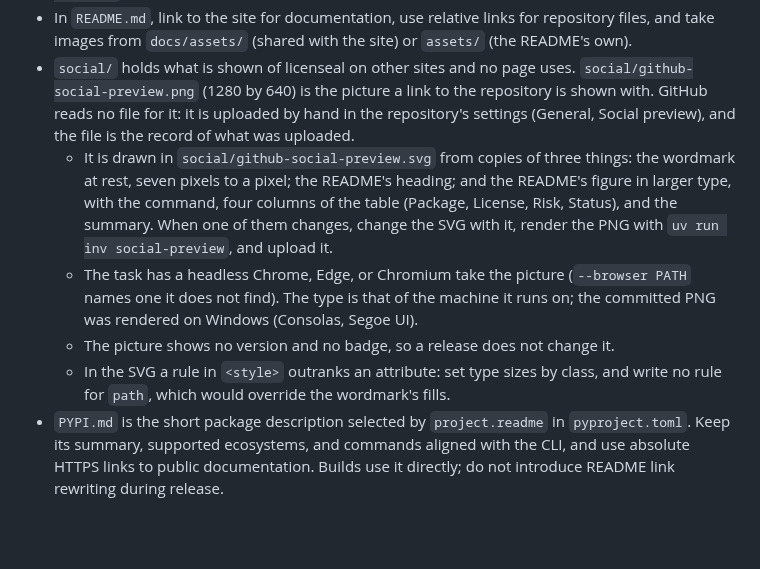
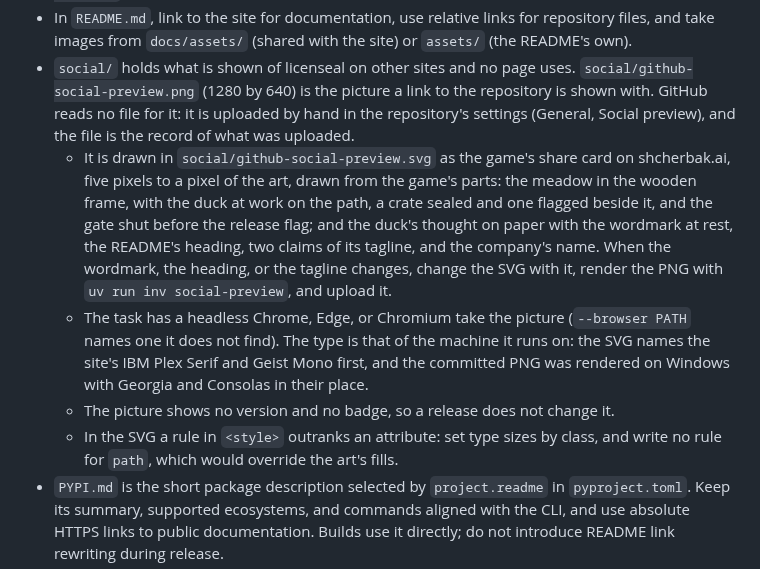
Before and after one commit to shcherbak-ai/licenseal, a Markdown page: AGENTS.md, the part around the change. Drawn GitHub-style; blank space fills up the shorter version.

Commit message:
docs(social): draw the social preview as the site's game share card
The picture a link to the repository is shown with was the pixel
wordmark, the README's heading and the README's figure on a dark ground.
It is now drawn as the game's share card on shcherbak.ai, five pixels to
a pixel of the art, from the game's own parts: the meadow in the wooden
frame, with the duck in its hard hat checking crates beside a path (one
sealed, one flagged), and a shut gate before the release flag. The
duck's thought, on the game's paper, holds the wordmark at rest, the
README's heading, two claims of its tagline, and the company's name.

The SVG names the site's IBM Plex Serif and Geist Mono first; the
committed PNG was rendered on Windows with Georgia and Consolas in their
place. AGENTS.md and CONTRIBUTING.md describe the new picture.

Co-Authored-By: Claude Opus 5.5 <noreply@anthropic.com>

```diff
--- a/AGENTS.md
+++ b/AGENTS.md
@@ -351,10 +351,10 @@ Add at least one `<eco>`-only repo plus one polyglot repo that includes the new
 - The build writes `llms.txt`, the site's index for language models and coding agents, and a Markdown copy of each page it lists, from `[project.plugins.llmstxt]` in `zensical.toml`. A new page goes into a section there as well as into `nav`, in the same order and with the `description` of its front matter; `tests/test_llms_index.py` checks both. There is deliberately no `llms-full.txt`.
 - In `README.md`, link to the site for documentation, use relative links for repository files, and take images from `docs/assets/` (shared with the site) or `assets/` (the README's own).
 - `social/` holds what is shown of licenseal on other sites and no page uses. `social/github-social-preview.png` (1280 by 640) is the picture a link to the repository is shown with. GitHub reads no file for it: it is uploaded by hand in the repository's settings (General, Social preview), and the file is the record of what was uploaded.
-  - It is drawn in `social/github-social-preview.svg` from copies of three things: the wordmark at rest, seven pixels to a pixel; the README's heading; and the README's figure in larger type, with the command, four columns of the table (Package, License, Risk, Status), and the summary. When one of them changes, change the SVG with it, render the PNG with `uv run inv social-preview`, and upload it.
-  - The task has a headless Chrome, Edge, or Chromium take the picture (`--browser PATH` names one it does not find). The type is that of the machine it runs on; the committed PNG was rendered on Windows (Consolas, Segoe UI).
+  - It is drawn in `social/github-social-preview.svg` as the game's share card on shcherbak.ai, five pixels to a pixel of the art, drawn from the game's parts: the meadow in the wooden frame, with the duck at work on the path, a crate sealed and one flagged beside it, and the gate shut before the release flag; and the duck's thought on paper with the wordmark at rest, the README's heading, two claims of its tagline, and the company's name. When the wordmark, the heading, or the tagline changes, change the SVG with it, render the PNG with `uv run inv social-preview`, and upload it.
+  - The task has a headless Chrome, Edge, or Chromium take the picture (`--browser PATH` names one it does not find). The type is that of the machine it runs on: the SVG names the site's IBM Plex Serif and Geist Mono first, and the committed PNG was rendered on Windows with Georgia and Consolas in their place.
   - The picture shows no version and no badge, so a release does not change it.
-  - In the SVG a rule in `<style>` outranks an attribute: set type sizes by class, and write no rule for `path`, which would override the wordmark's fills.
+  - In the SVG a rule in `<style>` outranks an attribute: set type sizes by class, and write no rule for `path`, which would override the art's fills.
 - `PYPI.md` is the short package description selected by `project.readme` in `pyproject.toml`. Keep its summary, supported ecosystems, and commands aligned with the CLI, and use absolute HTTPS links to public documentation. Builds use it directly; do not introduce README link rewriting during release.
 - `CHANGELOG.md` follows Keep a Changelog. Breaking changes stand under one heading, first in their version, and a major version points to its migration guide. Each version has a compare link at the end of the file, newest first like the sections; `tests/test_changelog.py` checks the links.
 - `cz bump` rewrites the version fields and not the release date. Before the bump, write the release day into the version's changelog heading and into `date-released` of `CITATION.cff`: `tests/test_changelog.py` compares the two, and as the last `pre_bump_hooks` entry in `pyproject.toml` it stops a bump where they differ. A stopped bump has made no commit or tag, but leaves the version fields rewritten and `uv.lock` staged: restore those files before running it again, or commitizen finds nothing to bump.
```
Also changed, not shown: CONTRIBUTING.md (+1 -1 lines), social/github-social-preview.png, 1 other file.
